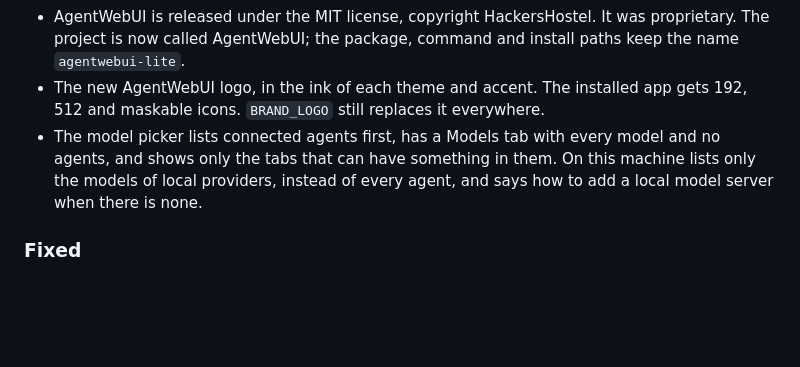
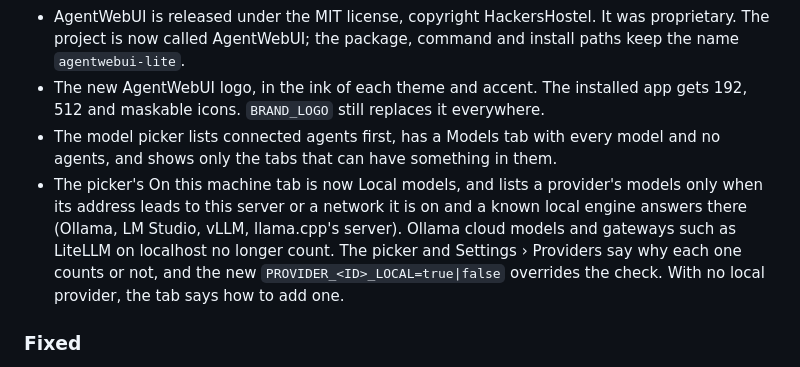
Before and after one commit to HackersHostel/AgentWebUI, a Markdown page: CHANGELOG.md, the part around the change. GitHub-like rendering; blank space fills up the shorter version.

Commit message:
List the local-models change in the 0.3.0 changelog
#18 merged just before the release PR, so 0.3.0 ships it but the changelog still described the older On this machine tab.

```diff
--- a/CHANGELOG.md
+++ b/CHANGELOG.md
@@ -25,8 +25,12 @@ change settings or behavior, and its entry says how.
 - The new AgentWebUI logo, in the ink of each theme and accent. The installed app gets 192, 512 and maskable icons.
   `BRAND_LOGO` still replaces it everywhere.
 - The model picker lists connected agents first, has a Models tab with every model and no agents, and shows only the
-  tabs that can have something in them. On this machine lists only the models of local providers, instead of every
-  agent, and says how to add a local model server when there is none.
+  tabs that can have something in them.
+- The picker's On this machine tab is now Local models, and lists a provider's models only when its address leads to
+  this server or a network it is on and a known local engine answers there (Ollama, LM Studio, vLLM, llama.cpp's
+  server). Ollama cloud models and gateways such as LiteLLM on localhost no longer count. The picker and
+  Settings › Providers say why each one counts or not, and the new `PROVIDER_<ID>_LOCAL=true|false` overrides the
+  check. With no local provider, the tab says how to add one.
 
 ### Fixed
 
```
